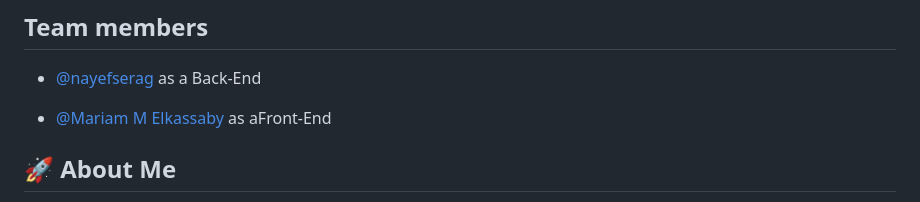
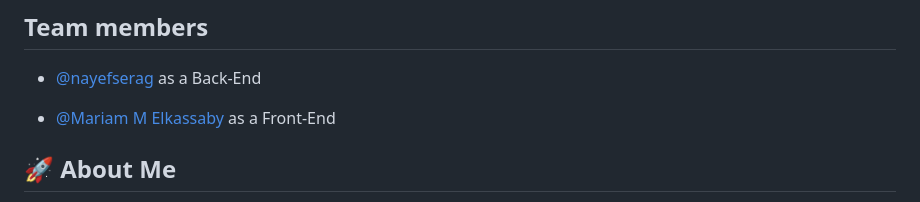
Before and after one commit to nayefserag/Final_Qatra, a Markdown page: README.md, the part around the change. Drawn GitHub-style.

Commit message:
Readmi updated

```diff
--- a/README.md
+++ b/README.md
@@ -112,7 +112,7 @@ This is Our [Notion](https://flash-punishment-560.notion.site/Graduation-Project
 
 - [@nayefserag](https://github.com/nayefserag) as a Back-End
 
-- [@Mariam M Elkassaby](https://github.com/MaryamElkassaby) as aFront-End
+- [@Mariam M Elkassaby](https://github.com/MaryamElkassaby) as a Front-End
 
 ## 🚀 About Me
 Hi there! My name is Nayef and I am a full-stack developer. I have a passion for creating web applications that are both functional and aesthetically pleasing.
```
